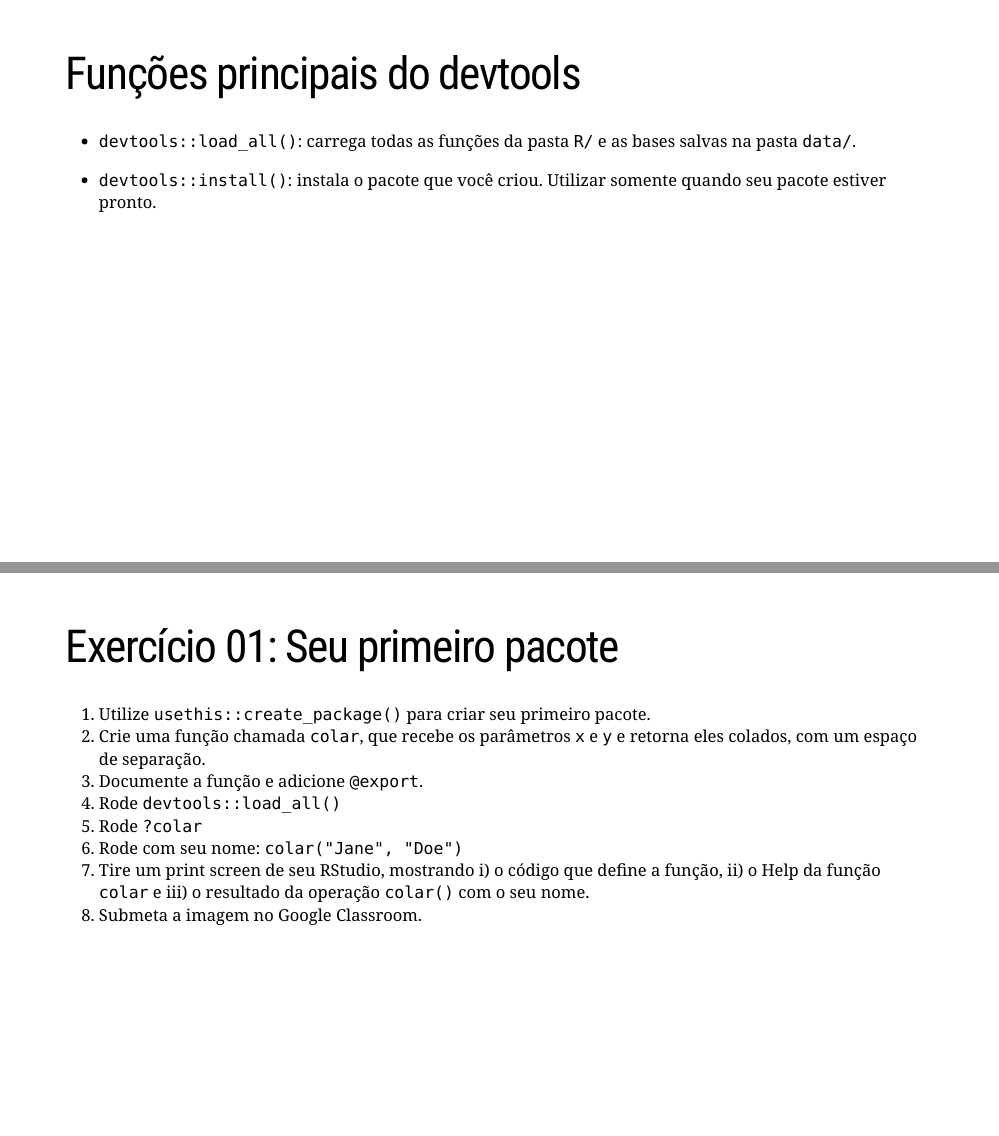
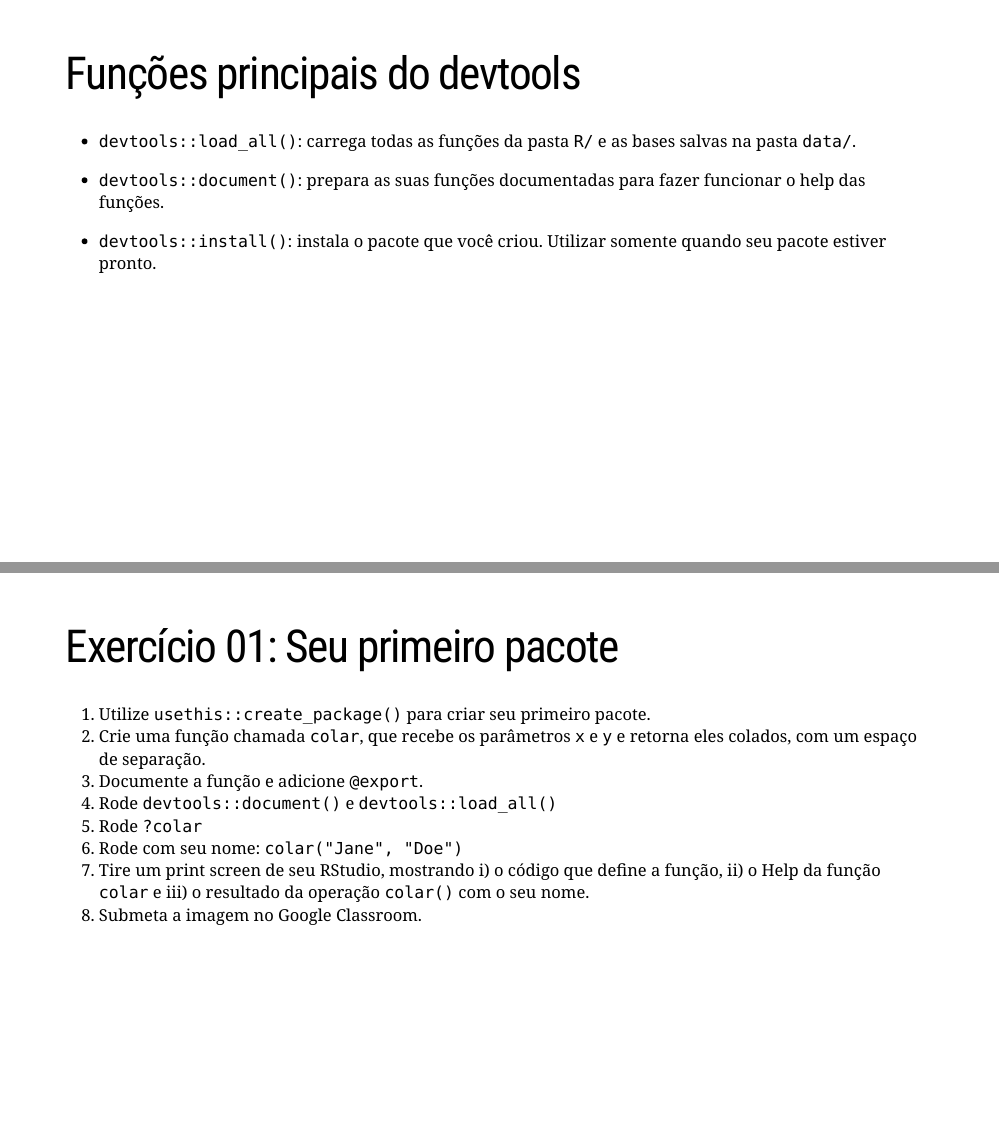
Before and after one commit to curso-r/202004-r4ds-2, an R Markdown document (docs/slides/aula1/index.Rmd): pages 27 and 30 of 55, joined at a grey line. Rendered offline with R 4.5, knitr and Pandoc, with nearby package versions; the slides are laid out offline by our stand-in for remark.js, each with all of its steps uncovered, in fonts that may differ from those the slides ask for, and without slide numbers, shadows or browser add-ons; a font, style sheet, LaTeX package, included part or bibliography that could not be used is replaced or left out.

Commit message:
correção dos slides aula 1

```diff
--- a/docs/slides/aula1/index.Rmd
+++ b/docs/slides/aula1/index.Rmd
@@ -352,6 +352,10 @@ knitr::include_graphics("img/gato.gif")
 
 --
 
+- `devtools::document()`: prepara as suas funções documentadas para fazer funcionar o help das funções.
+
+--
+
 - `devtools::install()`: instala o pacote que você criou. Utilizar somente quando seu pacote estiver pronto.
 
 ---
@@ -390,7 +394,7 @@ knitr::include_graphics("img/gato.gif")
 1. Utilize `usethis::create_package()` para criar seu primeiro pacote.
 2. Crie uma função chamada `colar`, que recebe os parâmetros `x` e `y` e retorna eles colados, com um espaço de separação.
 3. Documente a função e adicione `@export`.
-4. Rode `devtools::load_all()`
+4. Rode `devtools::document()` e `devtools::load_all()`
 5. Rode `?colar`
 6. Rode com seu nome: `colar("Jane", "Doe")`
 7. Tire um print screen de seu RStudio, mostrando i) o código que define a função, ii) o Help da função `colar` e iii) o resultado da operação `colar()` com o seu nome.
```
Also changed, not shown: 1 other file.
